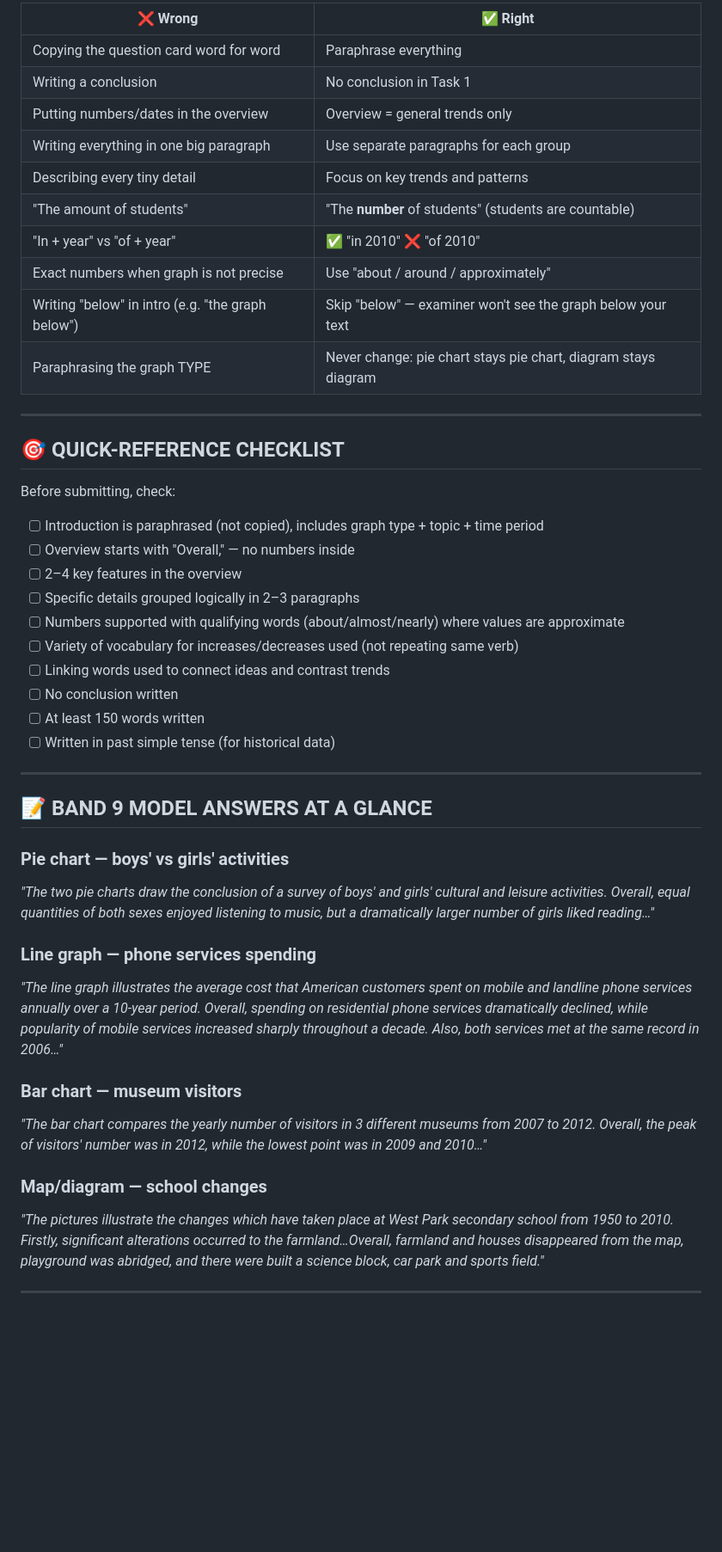
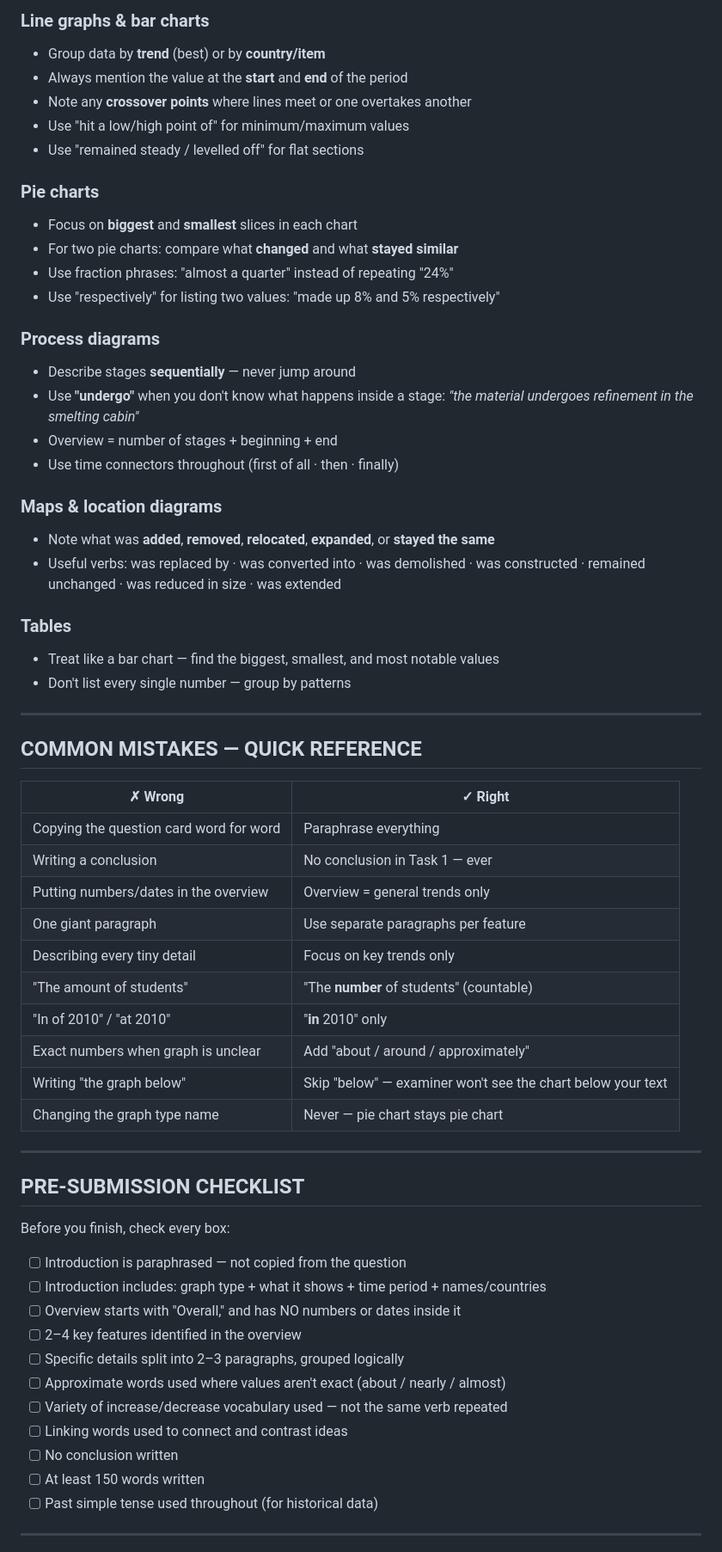
Before and after one commit to abuhasanrumi/ielts, a Markdown page: writing/task-one.md, the part around one of its changes. Shown at 86% size. GitHub-like rendering; blank space fills up the shorter version.

Commit message:
Refine Task 1 notes with updated structure and enhanced clarity

```diff
--- a/writing/task-one.md
+++ b/writing/task-one.md
@@ -294,48 +329,66 @@ Always include:
 
-| ❌ Wrong | ✅ Right |
-|---|---|
-| Copying the question card word for word | Paraphrase everything |
-| Writing a conclusion | No conclusion in Task 1 |
-| Putting numbers/dates in the overview | Overview = general trends only |
-| Writing everything in one big paragraph | Use separate paragraphs for each group |
-| Describing every tiny detail | Focus on key trends and patterns |
-| "The amount of students" | "The **number** of students" (students are countable) |
-| "In + year" vs "of + year" | ✅ "in 2010" ❌ "of 2010" |
-| Exact numbers when graph is not precise | Use "about / around / approximately" |
-| Writing "below" in intro (e.g. "the graph below") | Skip "below" — examiner won't see the graph below your text |
-| Paraphrasing the graph TYPE | Never change: pie chart stays pie chart, diagram stays diagram |
+### Line graphs & bar charts
+- Group data by **trend** (best) or by **country/item**
+- Always mention the value at the **start** and **end** of the period
+- Note any **crossover points** where lines meet or one overtakes another
+- Use "hit a low/high point of" for minimum/maximum values
+- Use "remained steady / levelled off" for flat sections
+
+### Pie charts
+- Focus on **biggest** and **smallest** slices in each chart
+- For two pie charts: compare what **changed** and what **stayed similar**
+- Use fraction phrases: "almost a quarter" instead of repeating "24%"
+- Use "respectively" for listing two values: "made up 8% and 5% respectively"
+
+### Process diagrams
+- Describe stages **sequentially** — never jump around
+- Use **"undergo"** when you don't know what happens inside a stage:
+  *"the material undergoes refinement in the smelting cabin"*
+- Overview = number of stages + beginning + end
+- Use time connectors throughout (first of all · then · finally)
+
+### Maps & location diagrams
+- Note what was **added**, **removed**, **relocated**, **expanded**, or **stayed the same**
+- Useful verbs: was replaced by · was converted into · was demolished · was constructed · remained unchanged · was reduced in size · was extended
+
+### Tables
+- Treat like a bar chart — find the biggest, smallest, and most notable values
+- Don't list every single number — group by patterns
 
 ---
 
-## 🎯 QUICK-REFERENCE CHECKLIST
+## COMMON MISTAKES — QUICK REFERENCE
 
-Before submitting, check:
-- [ ] Introduction is paraphrased (not copied), includes graph type + topic + time period
-- [ ] Overview starts with "Overall," — no numbers inside
-- [ ] 2–4 key features in the overview
-- [ ] Specific details grouped logically in 2–3 paragraphs
-- [ ] Numbers supported with qualifying words (about/almost/nearly) where values are approximate
-- [ ] Variety of vocabulary for increases/decreases used (not repeating same verb)
-- [ ] Linking words used to connect ideas and contrast trends
-- [ ] No conclusion written
-- [ ] At least 150 words written
-- [ ] Written in past simple tense (for historical data)
+| ✗ Wrong | ✓ Right |
+|---|---|
+| Copying the question card word for word | Paraphrase everything |
+| Writing a conclusion | No conclusion in Task 1 — ever |
+| Putting numbers/dates in the overview | Overview = general trends only |
+| One giant paragraph | Use separate paragraphs per feature |
+| Describing every tiny detail | Focus on key trends only |
+| "The amount of students" | "The **number** of students" (countable) |
+| "In of 2010" / "at 2010" | "**in** 2010" only |
+| Exact numbers when graph is unclear | Add "about / around / approximately" |
+| Writing "the graph below" | Skip "below" — examiner won't see the chart below your text |
+| Changing the graph type name | Never — pie chart stays pie chart |
 
 ---
 
-## 📝 BAND 9 MODEL ANSWERS AT A GLANCE
+## PRE-SUBMISSION CHECKLIST
 
-### Pie chart — boys' vs girls' activities
-*"The two pie charts draw the conclusion of a survey of boys' and girls' cultural and leisure activities. Overall, equal quantities of both sexes enjoyed listening to music, but a dramatically larger number of girls liked reading…"*
+Before you finish, check every box:
 
-### Line graph — phone services spending
-*"The line graph illustrates the average cost that American customers spent on mobile and landline phone services annually over a 10-year period. Overall, spending on residential phone services dramatically declined, while popularity of mobile services increased sharply throughout a decade. Also, both services met at the same record in 2006…"*
-
-### Bar chart — museum visitors
-*"The bar chart compares the yearly number of visitors in 3 different museums from 2007 to 2012. Overall, the peak of visitors' number was in 2012, while the lowest point was in 2009 and 2010…"*
-
-### Map/diagram — school changes
-*"The pictures illustrate the changes which have taken place at West Park secondary school from 1950 to 2010. Firstly, significant alterations occurred to the farmland…Overall, farmland and houses disappeared from the map, playground was abridged, and there were built a science block, car park and sports field."*
+- [ ] Introduction is paraphrased — not copied from the question
+- [ ] Introduction includes: graph type + what it shows + time period + names/countries
+- [ ] Overview starts with "Overall," and has NO numbers or dates inside it
+- [ ] 2–4 key features identified in the overview
+- [ ] Specific details split into 2–3 paragraphs, grouped logically
+- [ ] Approximate words used where values aren't exact (about / nearly / almost)
+- [ ] Variety of increase/decrease vocabulary used — not the same verb repeated
+- [ ] Linking words used to connect and contrast ideas
+- [ ] No conclusion written
+- [ ] At least 150 words written
+- [ ] Past simple tense used throughout (for historical data)
 
 ---
 
```
Also changed, not shown: other parts of writing/task-one.md (+252 -189 lines).
